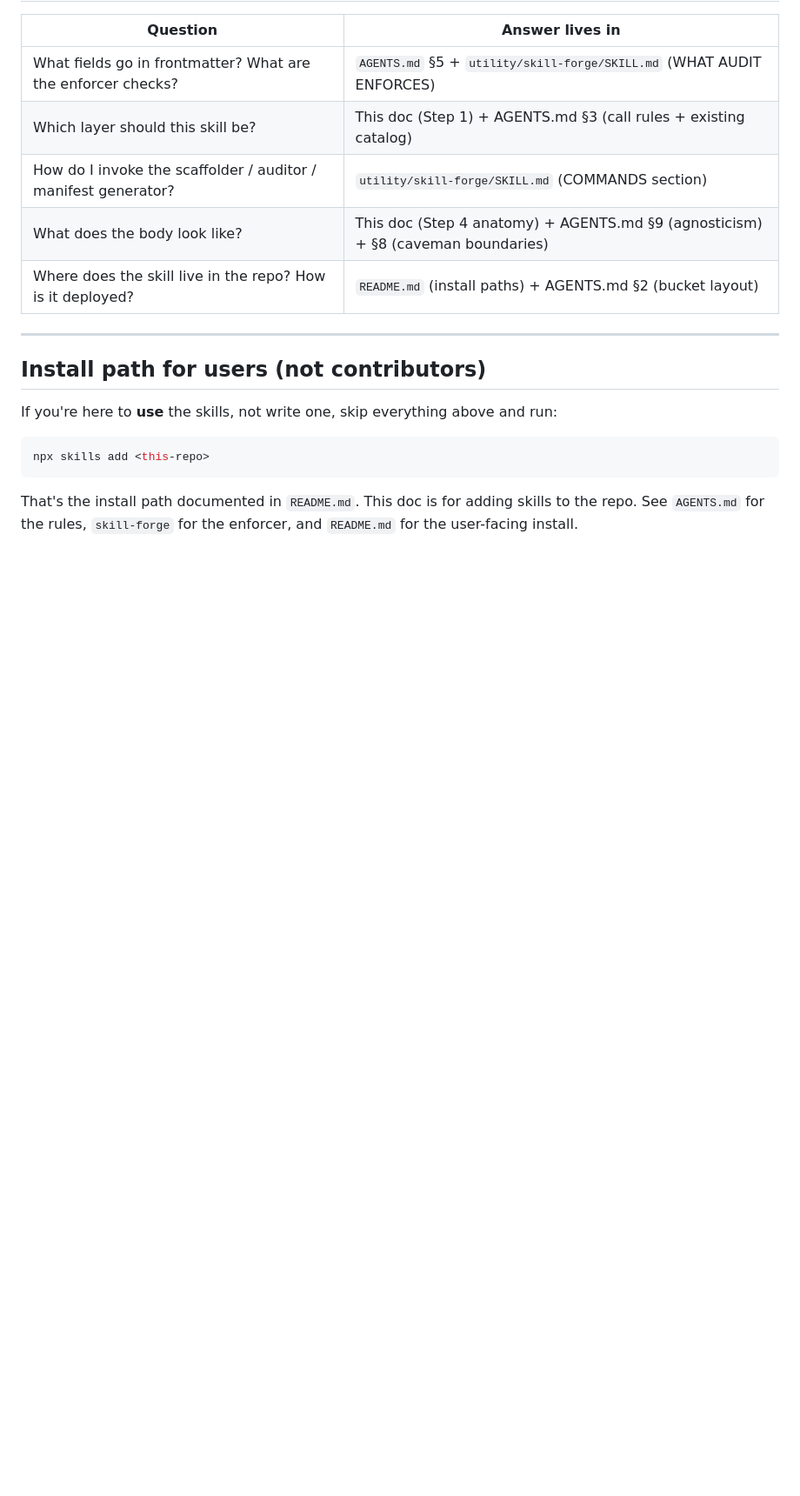
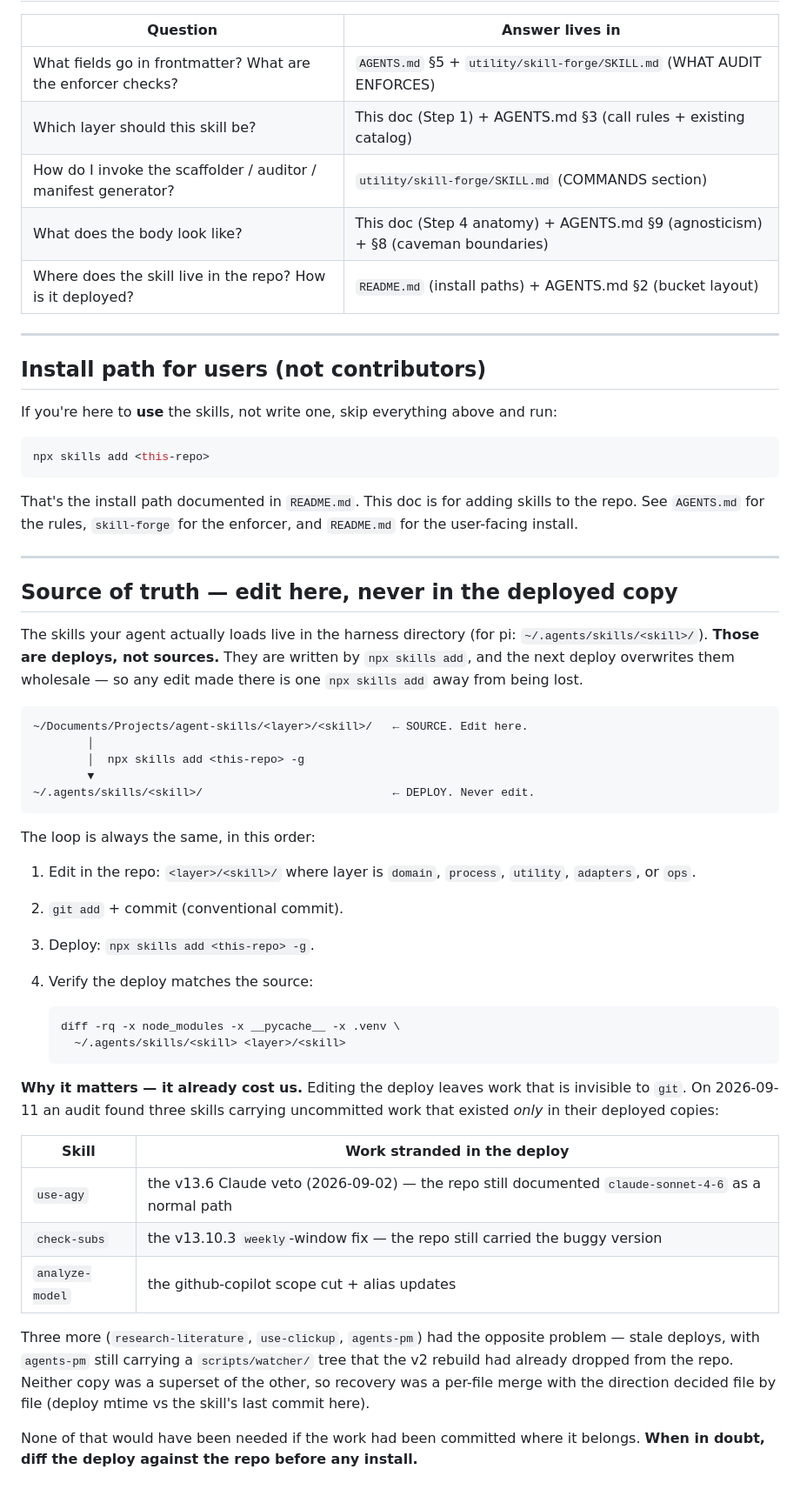
Before and after one commit to arendon1/agent-skills, a Markdown page: CONTRIBUTING.md, the part around the change. Shown at 87% size. Drawn GitHub-style; blank space fills up the shorter version.

Commit message:
docs(contributing): fijar fuente-de-verdad vs deploy instalado
El hueco que produjo el drift del 2026-09-11: nadie tenía escrito que
~/.agents/skills/<skill>/ es un DEPLOY de `npx skills add`, no la fuente, y
que editarlo deja trabajo invisible a git.

Añade el diagrama fuente→deploy, el loop editar→commitear→desplegar→verificar
(con el comando de diff), y el caso real: 3 skills con trabajo strandado en
el deploy (use-agy, check-subs, analyze-model) y 3 con deploy obsoleto
(research-literature, use-clickup, agents-pm).

````diff
--- a/CONTRIBUTING.md
+++ b/CONTRIBUTING.md
@@ -236,3 +236,52 @@ npx skills add <this-repo>
 That's the install path documented in `README.md`. This doc is for adding
 skills to the repo. See `AGENTS.md` for the rules, `skill-forge` for the
 enforcer, and `README.md` for the user-facing install.
+
+---
+
+## Source of truth — edit here, never in the deployed copy
+
+The skills your agent actually loads live in the harness directory (for pi:
+`~/.agents/skills/<skill>/`). **Those are deploys, not sources.** They are
+written by `npx skills add`, and the next deploy overwrites them wholesale — so
+any edit made there is one `npx skills add` away from being lost.
+
+```
+~/Documents/Projects/agent-skills/<layer>/<skill>/   ← SOURCE. Edit here.
+        │
+        │  npx skills add <this-repo> -g
+        ▼
+~/.agents/skills/<skill>/                            ← DEPLOY. Never edit.
+```
+
+The loop is always the same, in this order:
+
+1. Edit in the repo: `<layer>/<skill>/` where layer is `domain`, `process`,
+   `utility`, `adapters`, or `ops`.
+2. `git add` + commit (conventional commit).
+3. Deploy: `npx skills add <this-repo> -g`.
+4. Verify the deploy matches the source:
+
+   ```bash
+   diff -rq -x node_modules -x __pycache__ -x .venv \
+     ~/.agents/skills/<skill> <layer>/<skill>
+   ```
+
+**Why it matters — it already cost us.** Editing the deploy leaves work that is
+invisible to `git`. On 2026-09-11 an audit found three skills carrying
+uncommitted work that existed *only* in their deployed copies:
+
+| Skill | Work stranded in the deploy |
+|---|---|
+| `use-agy` | the v13.6 Claude veto (2026-09-02) — the repo still documented `claude-sonnet-4-6` as a normal path |
+| `check-subs` | the v13.10.3 `weekly`-window fix — the repo still carried the buggy version |
+| `analyze-model` | the github-copilot scope cut + alias updates |
+
+Three more (`research-literature`, `use-clickup`, `agents-pm`) had the opposite
+problem — stale deploys, with `agents-pm` still carrying a `scripts/watcher/`
+tree that the v2 rebuild had already dropped from the repo. Neither copy was a
+superset of the other, so recovery was a per-file merge with the direction
+decided file by file (deploy mtime vs the skill's last commit here).
+
+None of that would have been needed if the work had been committed where it
+belongs. **When in doubt, diff the deploy against the repo before any install.**
````
